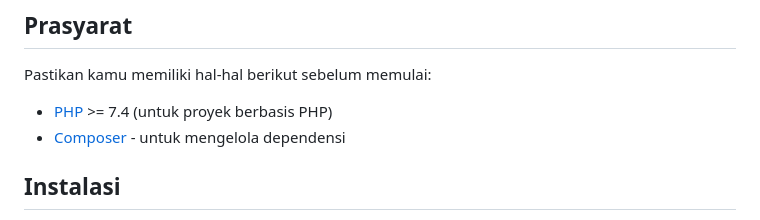
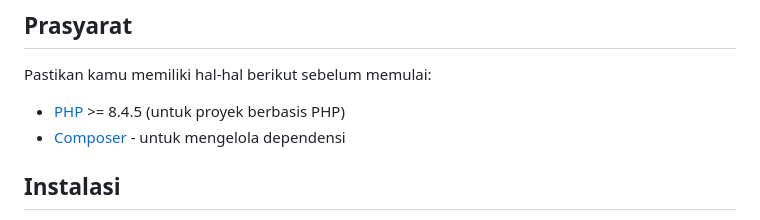
Before and after one commit to Ghozi-Waridi/UAS-WebPrograming, a Markdown page: README.md, the part around the change. Rendered like a GitHub page.

```diff
--- a/README.md
+++ b/README.md
@@ -16,7 +16,7 @@ Website ini memiliki berbagai fitur untuk memudahkan pengguna mengakses berita d
 
 Pastikan kamu memiliki hal-hal berikut sebelum memulai:
 
-- [PHP](https://www.php.net/downloads) >= 7.4 (untuk proyek berbasis PHP)
+- [PHP](https://www.php.net/downloads) >= 8.4.5 (untuk proyek berbasis PHP)
 - [Composer](https://getcomposer.org/) - untuk mengelola dependensi
 
 ## Instalasi
```
